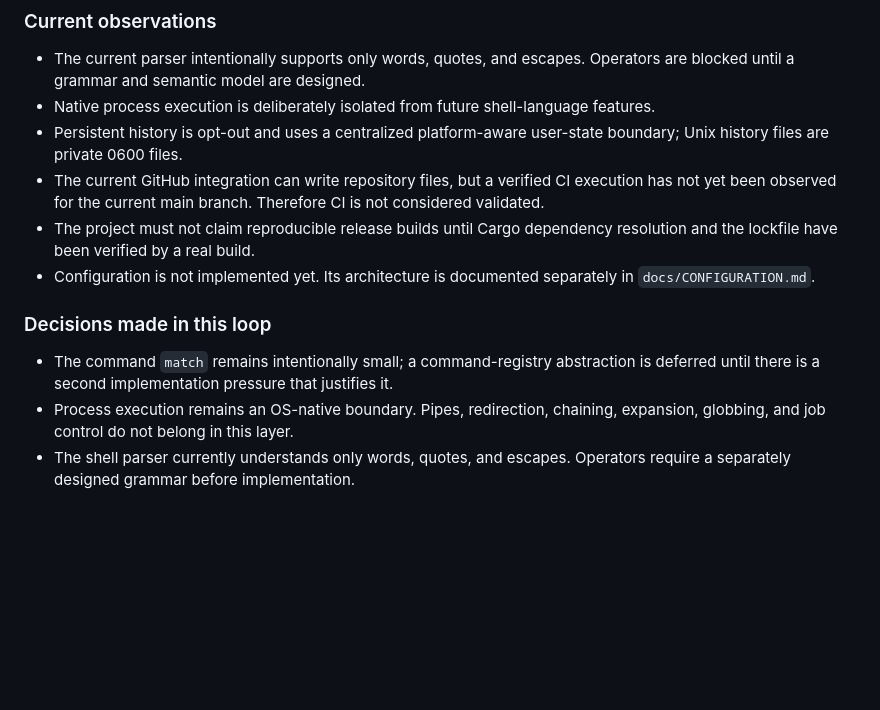
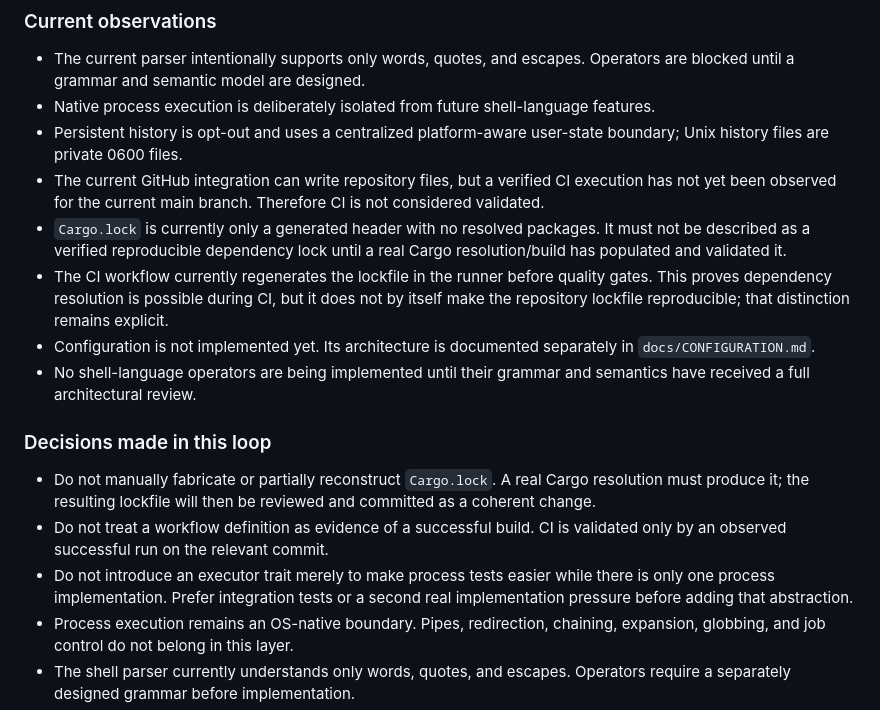
Before and after one commit to BowByBoo/Paranaue, a Markdown page: docs/ROADMAP.md, the part around the change. Drawn GitHub-style; blank space fills up the shorter version.

Commit message:
docs: record lockfile and CI validation boundaries

```diff
--- a/docs/ROADMAP.md
+++ b/docs/ROADMAP.md
@@ -62,12 +62,16 @@ The project is **not yet declared usable**. The current loop is focused on provi
 - Native process execution is deliberately isolated from future shell-language features.
 - Persistent history is opt-out and uses a centralized platform-aware user-state boundary; Unix history files are private 0600 files.
 - The current GitHub integration can write repository files, but a verified CI execution has not yet been observed for the current main branch. Therefore CI is not considered validated.
-- The project must not claim reproducible release builds until Cargo dependency resolution and the lockfile have been verified by a real build.
+- `Cargo.lock` is currently only a generated header with no resolved packages. It must not be described as a verified reproducible dependency lock until a real Cargo resolution/build has populated and validated it.
+- The CI workflow currently regenerates the lockfile in the runner before quality gates. This proves dependency resolution is possible during CI, but it does not by itself make the repository lockfile reproducible; that distinction remains explicit.
 - Configuration is not implemented yet. Its architecture is documented separately in `docs/CONFIGURATION.md`.
+- No shell-language operators are being implemented until their grammar and semantics have received a full architectural review.
 
 ### Decisions made in this loop
 
-- The command `match` remains intentionally small; a command-registry abstraction is deferred until there is a second implementation pressure that justifies it.
+- Do not manually fabricate or partially reconstruct `Cargo.lock`. A real Cargo resolution must produce it; the resulting lockfile will then be reviewed and committed as a coherent change.
+- Do not treat a workflow definition as evidence of a successful build. CI is validated only by an observed successful run on the relevant commit.
+- Do not introduce an executor trait merely to make process tests easier while there is only one process implementation. Prefer integration tests or a second real implementation pressure before adding that abstraction.
 - Process execution remains an OS-native boundary. Pipes, redirection, chaining, expansion, globbing, and job control do not belong in this layer.
 - The shell parser currently understands only words, quotes, and escapes. Operators require a separately designed grammar before implementation.
 - Persistent history is opt-out and is stored using platform-appropriate user state locations. On Unix, the history file is created with private 0600 permissions.
```
